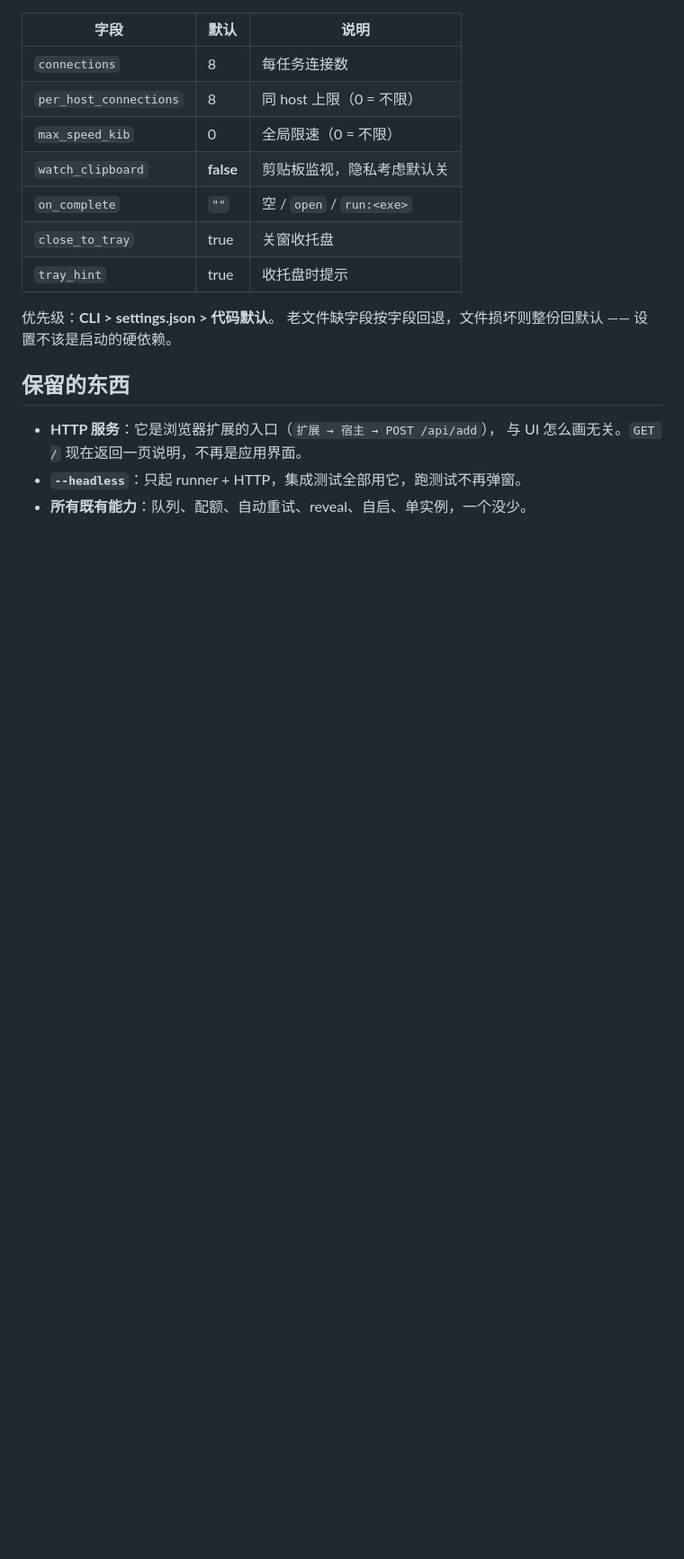
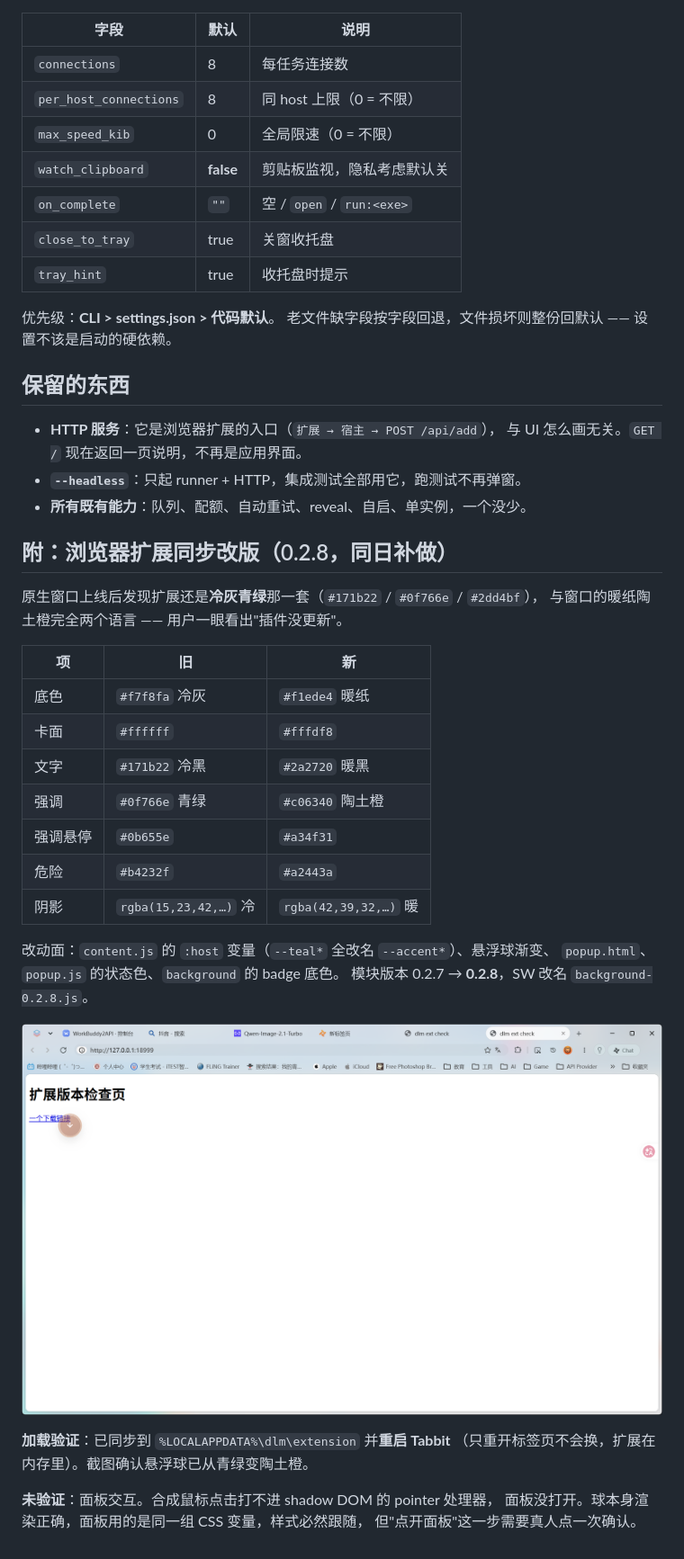
Before and after one commit to Samuel666198/dlm, a Markdown page: docs/evidence/2026-11-10-native-shell.md, the part around the change. Shown at 90% size. GitHub-like rendering; pictures changed too: docs/evidence/2026-11-10-extension-028.png (added); blank space fills up the shorter version.

Commit message:
docs: 扩展 0.2.8 改版证据
记录配色对照表、改动面、加载验证方式（必须重启 Tabbit，只开标签页不会换）与未验证项（面板交互）。附悬浮球陶土橙截图。

```diff
--- a/docs/evidence/2026-11-10-native-shell.md
+++ b/docs/evidence/2026-11-10-native-shell.md
@@ -127,3 +127,31 @@ tray-icon = { version = "0.21", default-features = false }
   与 UI 怎么画无关。`GET /` 现在返回一页说明，不再是应用界面。
 - **`--headless`**：只起 runner + HTTP，集成测试全部用它，跑测试不再弹窗。
 - **所有既有能力**：队列、配额、自动重试、reveal、自启、单实例，一个没少。
+
+## 附：浏览器扩展同步改版（0.2.8，同日补做）
+
+原生窗口上线后发现扩展还是**冷灰青绿**那一套（`#171b22` / `#0f766e` / `#2dd4bf`），
+与窗口的暖纸陶土橙完全两个语言 —— 用户一眼看出"插件没更新"。
+
+| 项 | 旧 | 新 |
+|---|---|---|
+| 底色 | `#f7f8fa` 冷灰 | `#f1ede4` 暖纸 |
+| 卡面 | `#ffffff` | `#fffdf8` |
+| 文字 | `#171b22` 冷黑 | `#2a2720` 暖黑 |
+| 强调 | `#0f766e` 青绿 | `#c06340` 陶土橙 |
+| 强调悬停 | `#0b655e` | `#a34f31` |
+| 危险 | `#b4232f` | `#a2443a` |
+| 阴影 | `rgba(15,23,42,…)` 冷 | `rgba(42,39,32,…)` 暖 |
+
+改动面：`content.js` 的 `:host` 变量（`--teal*` 全改名 `--accent*`）、悬浮球渐变、
+`popup.html`、`popup.js` 的状态色、`background` 的 badge 底色。
+模块版本 0.2.7 → **0.2.8**，SW 改名 `background-0.2.8.js`。
+
+![扩展悬浮球 0.2.8](2026-11-10-extension-028.png)
+
+**加载验证**：已同步到 `%LOCALAPPDATA%\dlm\extension` 并**重启 Tabbit**
+（只重开标签页不会换，扩展在内存里）。截图确认悬浮球已从青绿变陶土橙。
+
+**未验证**：面板交互。合成鼠标点击打不进 shadow DOM 的 pointer 处理器，
+面板没打开。球本身渲染正确，面板用的是同一组 CSS 变量，样式必然跟随，
+但"点开面板"这一步需要真人点一次确认。
```
